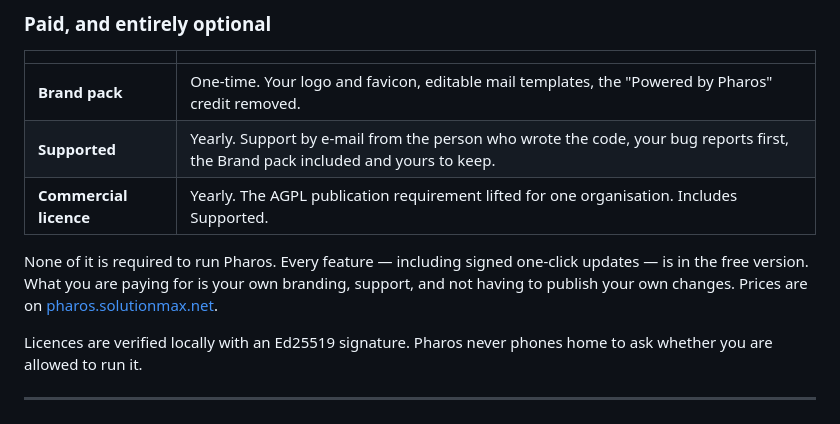
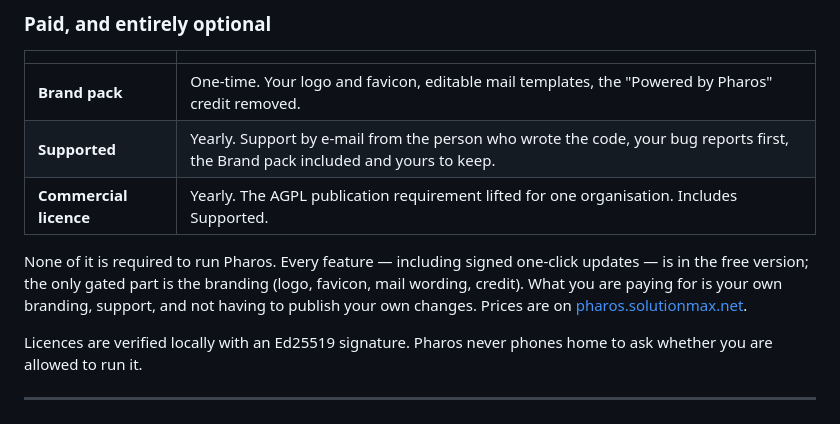
Before and after one commit to Solutionmax/pharos, a Markdown page: README.md, the part around the change. Drawn GitHub-style.

Commit message:
docs: README says the branding is the only gated part

```diff
--- a/README.md
+++ b/README.md
@@ -254,8 +254,9 @@ short contributor licence agreement that makes the dual licence possible.
 | **Commercial licence** | Yearly. The AGPL publication requirement lifted for one organisation. Includes Supported. |
 
 None of it is required to run Pharos. Every feature — including signed one-click updates —
-is in the free version. What you are paying for is your own branding, support, and not having
-to publish your own changes. Prices are on [pharos.solutionmax.net](https://pharos.solutionmax.net/#pricing).
+is in the free version; the only gated part is the branding (logo, favicon, mail wording,
+credit). What you are paying for is your own branding, support, and not having to publish
+your own changes. Prices are on [pharos.solutionmax.net](https://pharos.solutionmax.net/#pricing).
 
 Licences are verified locally with an Ed25519 signature. Pharos never phones home to ask
 whether you are allowed to run it.
```
